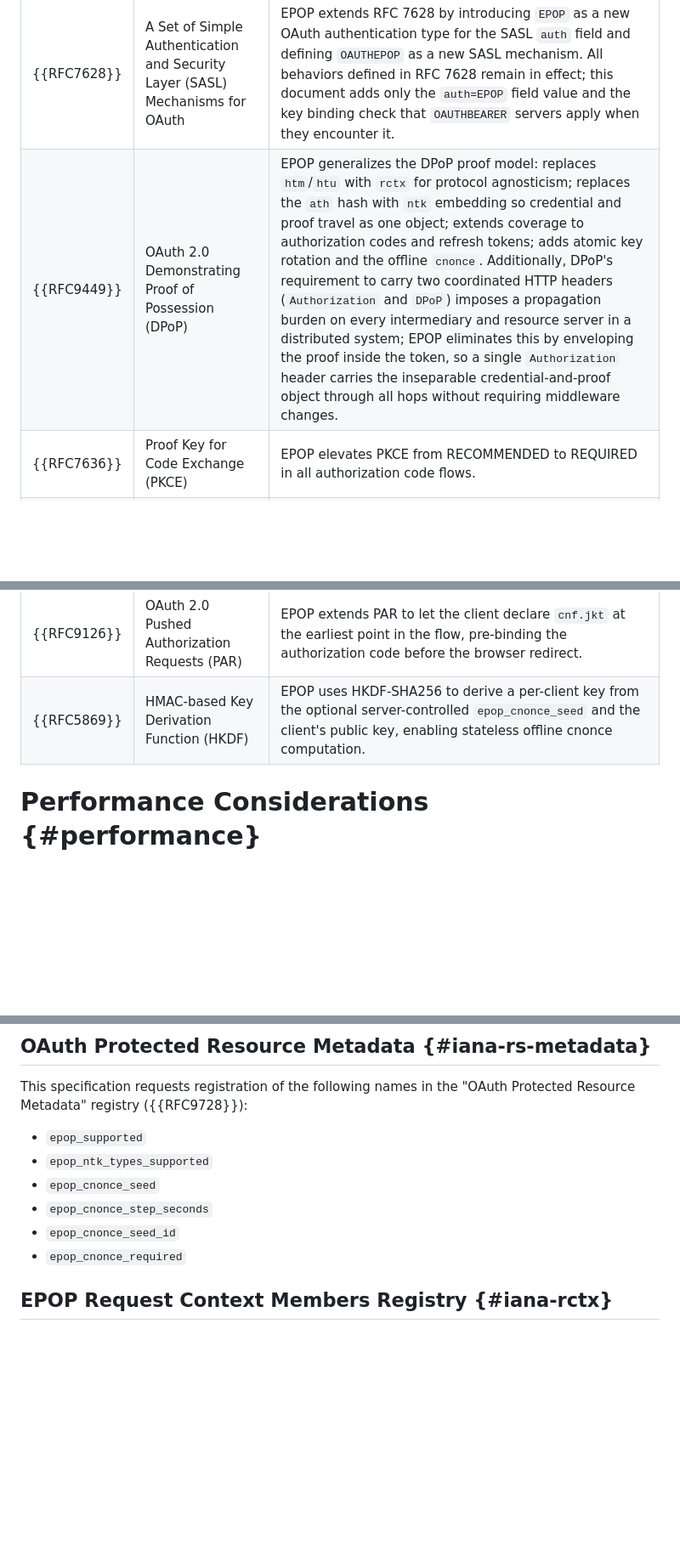
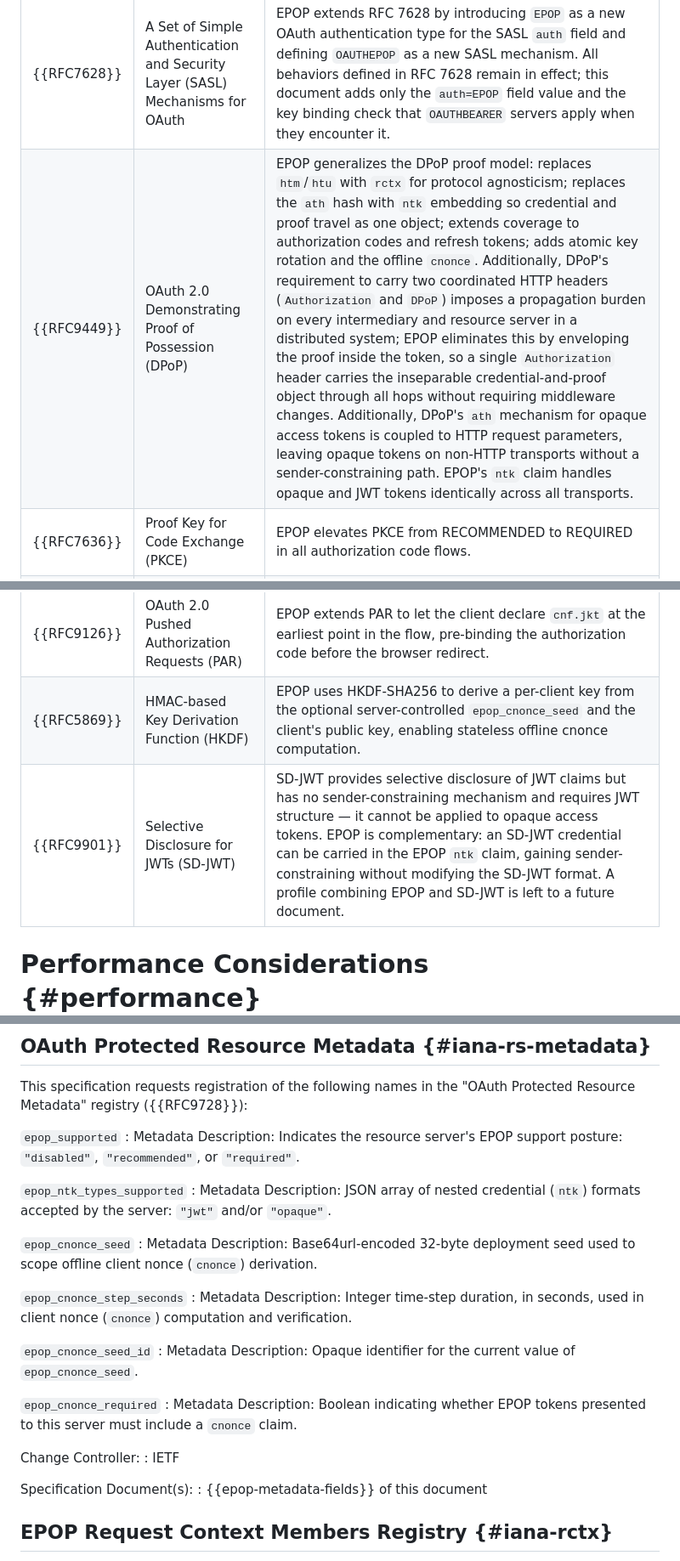
Before and after one commit to asambeka/epop, a Markdown page: draft-ambekar-oauth-epop.md, 3 parts joined by grey strips. Shown at 85% size. Drawn GitHub-style; blank space fills up the shorter version.

```diff
--- a/draft-ambekar-oauth-epop.md
+++ b/draft-ambekar-oauth-epop.md
@@ -874,13 +877,14 @@ The `epop_cnonce_seed`, `epop_cnonce_seed_id`, and `epop_cnonce_step_seconds` va
 | RFC | Title | Relationship |
 |:---|:---|:---|
 | {{RFC7628}} | A Set of Simple Authentication and Security Layer (SASL) Mechanisms for OAuth | EPOP extends RFC 7628 by introducing `EPOP` as a new OAuth authentication type for the SASL `auth` field and defining `OAUTHEPOP` as a new SASL mechanism. All behaviors defined in RFC 7628 remain in effect; this document adds only the `auth=EPOP` field value and the key binding check that `OAUTHBEARER` servers apply when they encounter it. |
-| {{RFC9449}} | OAuth 2.0 Demonstrating Proof of Possession (DPoP) | EPOP generalizes the DPoP proof model: replaces `htm`/`htu` with `rctx` for protocol agnosticism; replaces the `ath` hash with `ntk` embedding so credential and proof travel as one object; extends coverage to authorization codes and refresh tokens; adds atomic key rotation and the offline `cnonce`. Additionally, DPoP's requirement to carry two coordinated HTTP headers (`Authorization` and `DPoP`) imposes a propagation burden on every intermediary and resource server in a distributed system; EPOP eliminates this by enveloping the proof inside the token, so a single `Authorization` header carries the inseparable credential-and-proof object through all hops without requiring middleware changes. |
+| {{RFC9449}} | OAuth 2.0 Demonstrating Proof of Possession (DPoP) | EPOP generalizes the DPoP proof model: replaces `htm`/`htu` with `rctx` for protocol agnosticism; replaces the `ath` hash with `ntk` embedding so credential and proof travel as one object; extends coverage to authorization codes and refresh tokens; adds atomic key rotation and the offline `cnonce`. Additionally, DPoP's requirement to carry two coordinated HTTP headers (`Authorization` and `DPoP`) imposes a propagation burden on every intermediary and resource server in a distributed system; EPOP eliminates this by enveloping the proof inside the token, so a single `Authorization` header carries the inseparable credential-and-proof object through all hops without requiring middleware changes. Additionally, DPoP's `ath` mechanism for opaque access tokens is coupled to HTTP request parameters, leaving opaque tokens on non-HTTP transports without a sender-constraining path. EPOP's `ntk` claim handles opaque and JWT tokens identically across all transports. |
 | {{RFC7636}} | Proof Key for Code Exchange (PKCE) | EPOP elevates PKCE from RECOMMENDED to REQUIRED in all authorization code flows. |
 | {{RFC8414}} | OAuth 2.0 Authorization Server Metadata | EPOP adds new discovery fields to the well-known document: `epop_supported`, `epop_ntk_types_supported`, `epop_key_rotation_supported`, and the `epop_cnonce_*` family. |
 | {{RFC7638}} | JSON Web Key (JWK) Thumbprint | EPOP uses the SHA-256 JWK thumbprint (`cnf.jkt`) as its primary key binding primitive — embedded in every issued token and checked by the RS as its main defense against token substitution. |
 | {{RFC7662}} | OAuth 2.0 Token Introspection | EPOP extends introspection responses to include `cnf.jkt`. For opaque tokens the AS returns the server-side registered client EPOP public key; for JWT tokens it is extracted from the token's own claim. |
 | {{RFC9126}} | OAuth 2.0 Pushed Authorization Requests (PAR) | EPOP extends PAR to let the client declare `cnf.jkt` at the earliest point in the flow, pre-binding the authorization code before the browser redirect. |
 | {{RFC5869}} | HMAC-based Key Derivation Function (HKDF) | EPOP uses HKDF-SHA256 to derive a per-client key from the optional server-controlled `epop_cnonce_seed` and the client's public key, enabling stateless offline cnonce computation. |
+| {{RFC9901}} | Selective Disclosure for JWTs (SD-JWT) | SD-JWT provides selective disclosure of JWT claims but has no sender-constraining mechanism and requires JWT structure — it cannot be applied to opaque access tokens. EPOP is complementary: an SD-JWT credential can be carried in the EPOP `ntk` claim, gaining sender-constraining without modifying the SD-JWT format. A profile combining EPOP and SD-JWT is left to a future document. |
 
 
 # Performance Considerations {#performance}
@@ -1193,12 +1267,29 @@ This specification requests registration of the following names in the "OAuth Au
 
 This specification requests registration of the following names in the "OAuth Protected Resource Metadata" registry ({{RFC9728}}):
 
-- `epop_supported`
-- `epop_ntk_types_supported`
-- `epop_cnonce_seed`
-- `epop_cnonce_step_seconds`
-- `epop_cnonce_seed_id`
-- `epop_cnonce_required`
+`epop_supported`
+: Metadata Description: Indicates the resource server's EPOP support posture: `"disabled"`, `"recommended"`, or `"required"`.
+
+`epop_ntk_types_supported`
+: Metadata Description: JSON array of nested credential (`ntk`) formats accepted by the server: `"jwt"` and/or `"opaque"`.
+
+`epop_cnonce_seed`
+: Metadata Description: Base64url-encoded 32-byte deployment seed used to scope offline client nonce (`cnonce`) derivation.
+
+`epop_cnonce_step_seconds`
+: Metadata Description: Integer time-step duration, in seconds, used in client nonce (`cnonce`) computation and verification.
+
+`epop_cnonce_seed_id`
+: Metadata Description: Opaque identifier for the current value of `epop_cnonce_seed`.
+
+`epop_cnonce_required`
+: Metadata Description: Boolean indicating whether EPOP tokens presented to this server must include a `cnonce` claim.
+
+Change Controller:
+: IETF
+
+Specification Document(s):
+: {{epop-metadata-fields}} of this document
 
 ## EPOP Request Context Members Registry {#iana-rctx}
 
```
Also changed, not shown: other parts of draft-ambekar-oauth-epop.md (+90 -17 lines).
